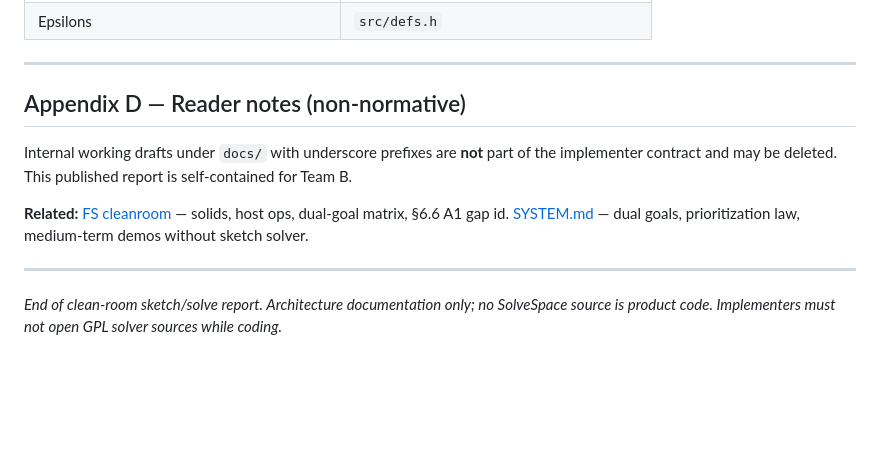
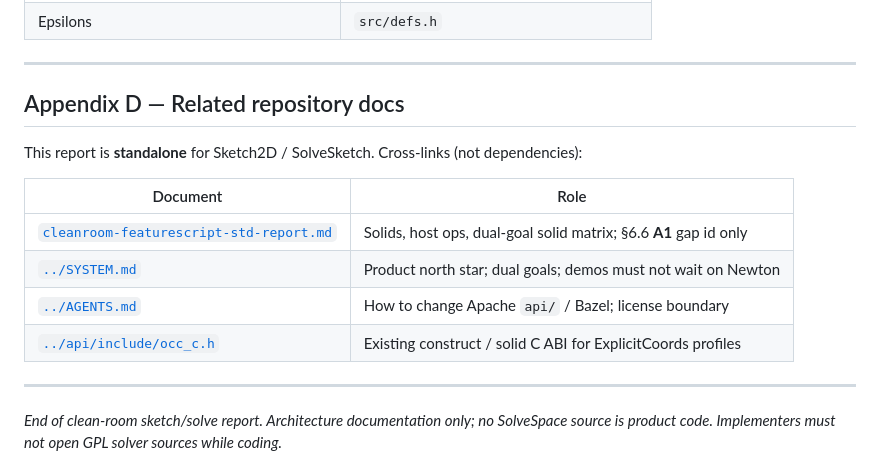
Before and after one commit to NarendraPatwardhan/opencascade-bazel, a Markdown page: docs/cleanroom-solvespace-sketch-solve-report.md, the part around the change. GitHub-like rendering; blank space fills up the shorter version.

Commit message:
docs: make sketch clean-room report fully standalone.
Drop intermediate-draft wording from Appendix D; list only related repo
docs so Team B has a single self-contained Sketch2D/SolveSketch authority.

```diff
--- a/docs/cleanroom-solvespace-sketch-solve-report.md
+++ b/docs/cleanroom-solvespace-sketch-solve-report.md
@@ -989,11 +989,16 @@ All residuals are \(F = 0\). Workplane set ⇒ use UV unless noted. **Invent alg
 
 ---
 
-## Appendix D — Reader notes (non-normative)
+## Appendix D — Related repository docs
 
-Internal working drafts under `docs/` with underscore prefixes are **not** part of the implementer contract and may be deleted. This published report is self-contained for Team B.
+This report is **standalone** for Sketch2D / SolveSketch. Cross-links (not dependencies):
 
-**Related:** [FS cleanroom](cleanroom-featurescript-std-report.md) — solids, host ops, dual-goal matrix, §6.6 A1 gap id. [SYSTEM.md](../SYSTEM.md) — dual goals, prioritization law, medium-term demos without sketch solver.
+| Document | Role |
+|----------|------|
+| [`cleanroom-featurescript-std-report.md`](cleanroom-featurescript-std-report.md) | Solids, host ops, dual-goal solid matrix; §6.6 **A1** gap id only |
+| [`../SYSTEM.md`](../SYSTEM.md) | Product north star; dual goals; demos must not wait on Newton |
+| [`../AGENTS.md`](../AGENTS.md) | How to change Apache `api/` / Bazel; license boundary |
+| [`../api/include/occ_c.h`](../api/include/occ_c.h) | Existing construct / solid C ABI for ExplicitCoords profiles |
 
 ---
 
```
